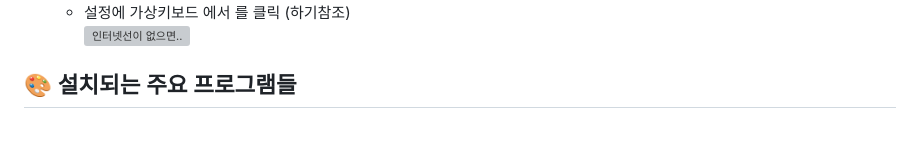
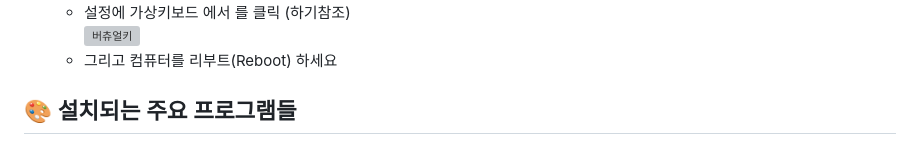
Before and after one commit to JaewooJoung/a, a Markdown page: README.md, the part around one of its changes. Rendered like a GitHub page; grey boxes are pictures that could not be loaded.

```diff
--- a/README.md
+++ b/README.md
@@ -104,5 +105,6 @@ chmod +x install.sh && bash install.sh
    - 설정에 가상키보드 에서 를 클릭 (하기참조)
-<br><img src="https://jaewoojoung.github.io/a/virtualkey.png" alt="인터넷선이 없으면.." width="660"/>
+<br><img src="https://jaewoojoung.github.io/a/virtualkey.png" alt="버츄얼키" width="660"/>
+   - 그리고 컴퓨터를 리부트(Reboot) 하세요
 
 ## 🎨 설치되는 주요 프로그램들
 - 🌐 Firefox, Chromium
```
Also changed, not shown: other parts of README.md (+1 -0 lines).
